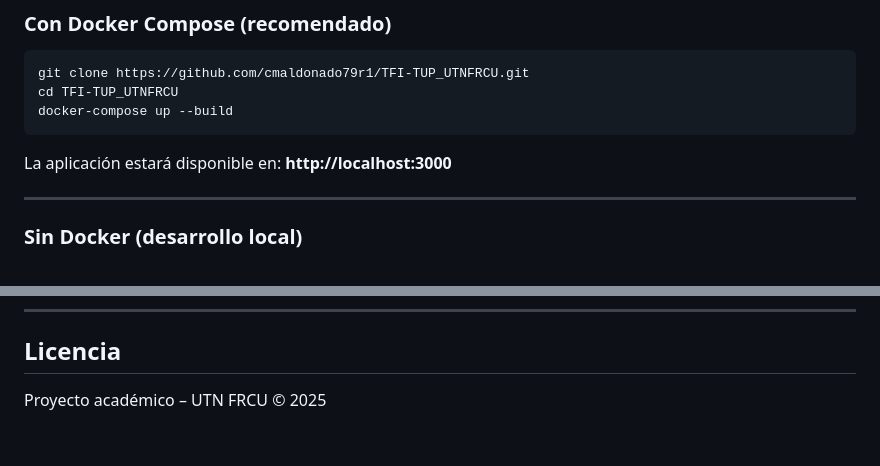
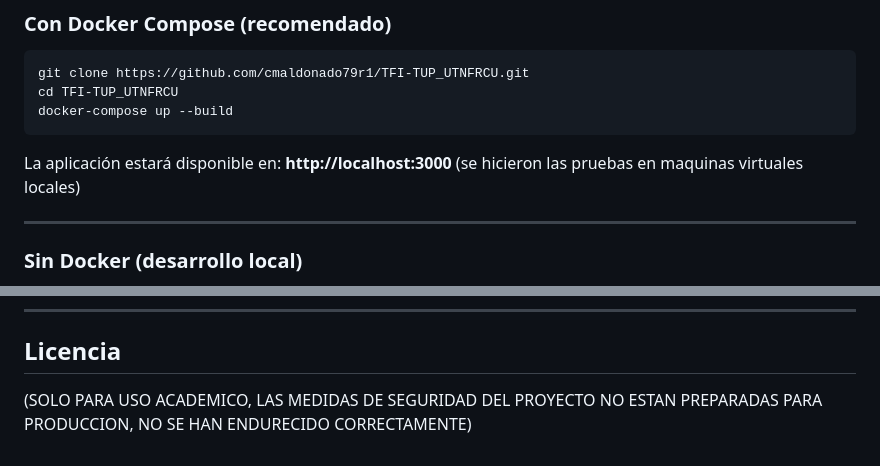
Before and after one commit to cmaldonado79r1/TFI-TUP_UTNFRCU, a Markdown page: README.md, 2 parts joined by grey strips. Rendered like a GitHub page.

Commit message:
Update README with additional deployment and security info
Added notes about local virtual machine tests and security measures.

````diff
--- a/README.md
+++ b/README.md
@@ -84,7 +84,7 @@ cd TFI-TUP_UTNFRCU
 docker-compose up --build
 ```
 
-La aplicación estará disponible en: **http://localhost:3000**
+La aplicación estará disponible en: **http://localhost:3000** (se hicieron las pruebas en maquinas virtuales locales)
 
 ---
 
@@ -165,4 +165,4 @@ MAIL_PASS=tu_app_password
 
 ## Licencia
 
-Proyecto académico – UTN FRCU © 2025
+(SOLO PARA USO ACADEMICO, LAS MEDIDAS DE SEGURIDAD DEL PROYECTO NO ESTAN PREPARADAS PARA PRODUCCION, NO SE HAN ENDURECIDO CORRECTAMENTE)
````
